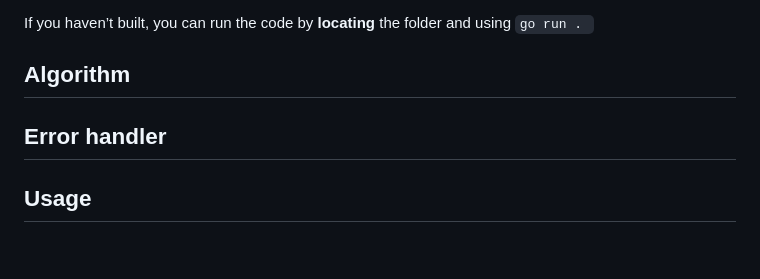
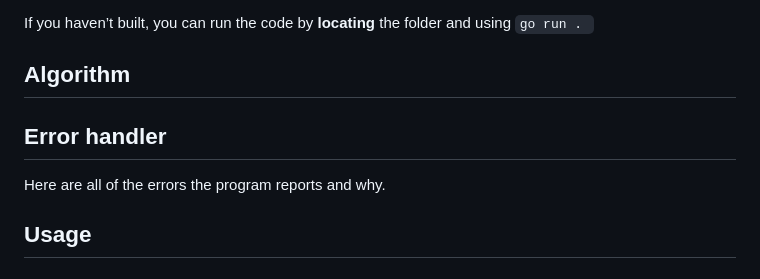
Before and after one commit to sayem-araf/stations-pathfinder, a Markdown page: README.md, the part around the change. Rendered like a GitHub page.

Commit message:
added error handler

```diff
--- a/README.md
+++ b/README.md
@@ -103,7 +103,7 @@ If you haven’t built, you can run the code by **locating** the folder and usin
 
 ## Error handler
 
-
+Here are all of the errors the program reports and why.
 
 ## Usage
 
```
